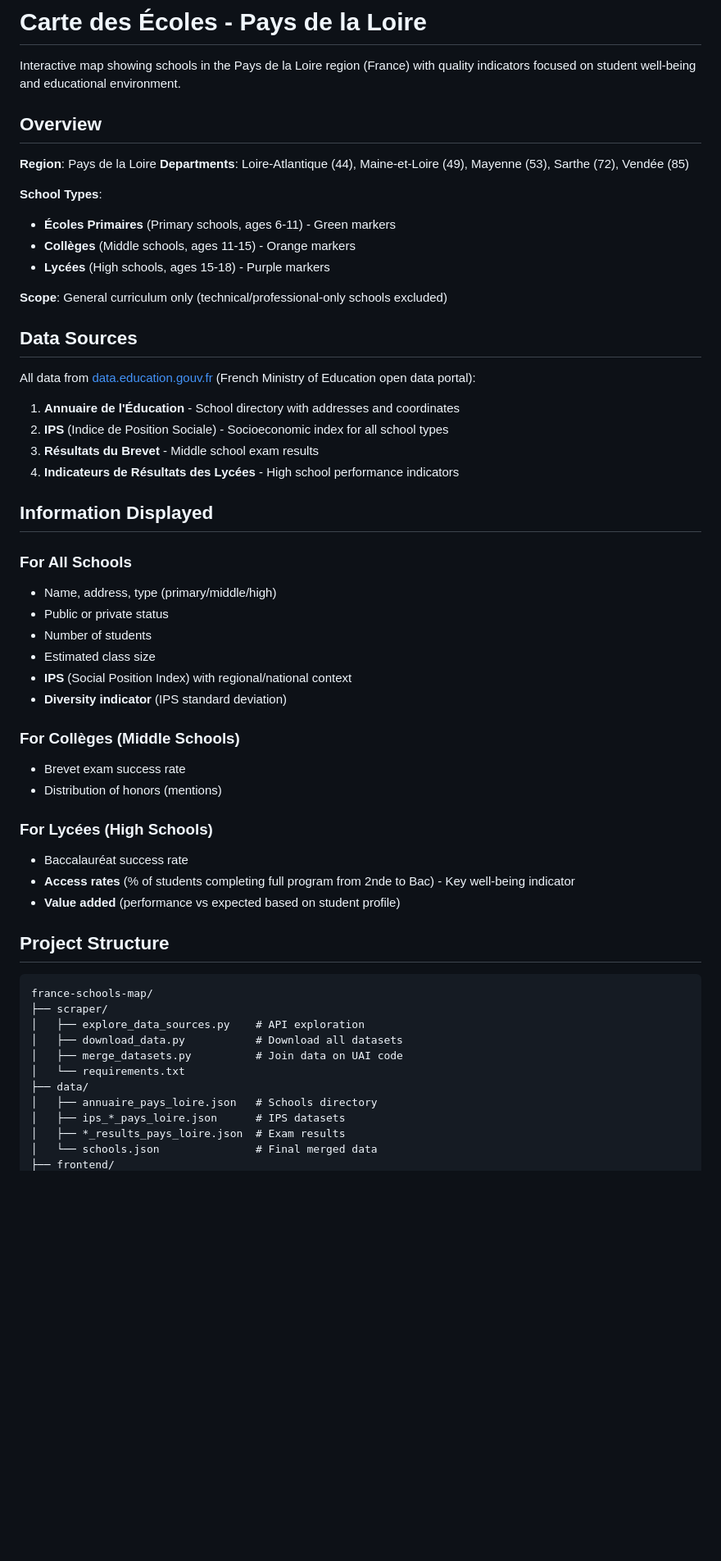
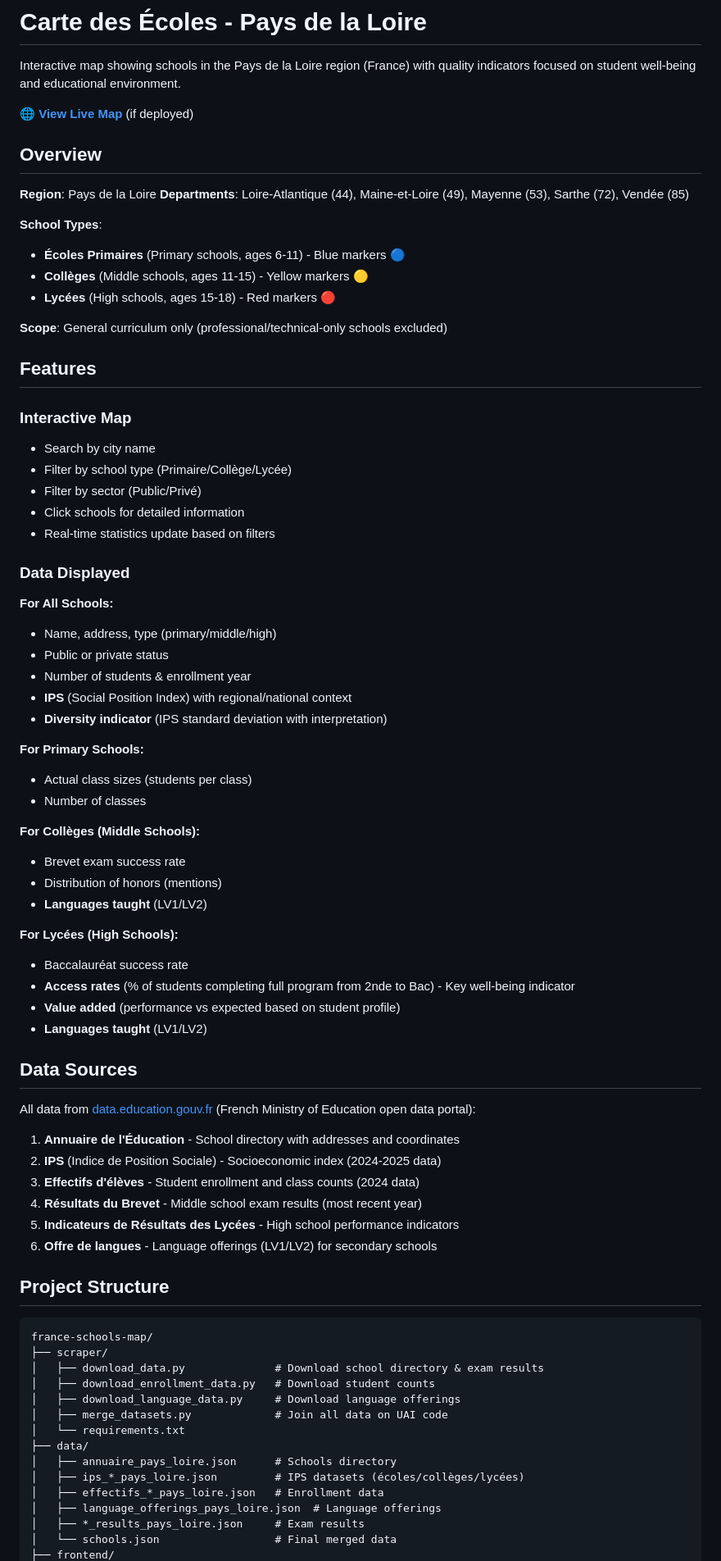
Before and after one commit to guelowrd/france-schools-map, a Markdown page: README.md, the part around one of its changes. Shown at 82% size. Rendered like a GitHub page; blank space fills up the shorter version.

````diff
--- a/README.md
+++ b/README.md
@@ -1,6 +1,8 @@
 # Carte des Écoles - Pays de la Loire
 
 Interactive map showing schools in the Pays de la Loire region (France) with quality indicators focused on student well-being and educational environment.
+
+🌐 **[View Live Map](https://guelowrd.github.io/france-schools-map/)** (if deployed)
 
 ## Overview
 
@@ -8,52 +10,71 @@ Interactive map showing schools in the Pays de la Loire region (France) with qua
 **Departments**: Loire-Atlantique (44), Maine-et-Loire (49), Mayenne (53), Sarthe (72), Vendée (85)
 
 **School Types**:
-- **Écoles Primaires** (Primary schools, ages 6-11) - Green markers
-- **Collèges** (Middle schools, ages 11-15) - Orange markers
-- **Lycées** (High schools, ages 15-18) - Purple markers
+- **Écoles Primaires** (Primary schools, ages 6-11) - Blue markers 🔵
+- **Collèges** (Middle schools, ages 11-15) - Yellow markers 🟡
+- **Lycées** (High schools, ages 15-18) - Red markers 🔴
 
-**Scope**: General curriculum only (technical/professional-only schools excluded)
+**Scope**: General curriculum only (professional/technical-only schools excluded)
+
+## Features
+
+### Interactive Map
+- Search by city name
+- Filter by school type (Primaire/Collège/Lycée)
+- Filter by sector (Public/Privé)
+- Click schools for detailed information
+- Real-time statistics update based on filters
+
+### Data Displayed
+
+**For All Schools:**
+- Name, address, type (primary/middle/high)
+- Public or private status
+- Number of students & enrollment year
+- **IPS** (Social Position Index) with regional/national context
+- **Diversity indicator** (IPS standard deviation with interpretation)
+
+**For Primary Schools:**
+- Actual class sizes (students per class)
+- Number of classes
+
+**For Collèges (Middle Schools):**
+- Brevet exam success rate
+- Distribution of honors (mentions)
+- **Languages taught** (LV1/LV2)
+
+**For Lycées (High Schools):**
+- Baccalauréat success rate
+- **Access rates** (% of students completing full program from 2nde to Bac) - Key well-being indicator
+- **Value added** (performance vs expected based on student profile)
+- **Languages taught** (LV1/LV2)
 
 ## Data Sources
 
 All data from [data.education.gouv.fr](https://data.education.gouv.fr) (French Ministry of Education open data portal):
 
 1. **Annuaire de l'Éducation** - School directory with addresses and coordinates
-2. **IPS** (Indice de Position Sociale) - Socioeconomic index for all school types
-3. **Résultats du Brevet** - Middle school exam results
-4. **Indicateurs de Résultats des Lycées** - High school performance indicators
-
-## Information Displayed
-
-### For All Schools
-- Name, address, type (primary/middle/high)
-- Public or private status
-- Number of students
-- Estimated class size
-- **IPS** (Social Position Index) with regional/national context
-- **Diversity indicator** (IPS standard deviation)
-
-### For Collèges (Middle Schools)
-- Brevet exam success rate
-- Distribution of honors (mentions)
-
-### For Lycées (High Schools)
-- Baccalauréat success rate
-- **Access rates** (% of students completing full program from 2nde to Bac) - Key well-being indicator
-- **Value added** (performance vs expected based on student profile)
+2. **IPS** (Indice de Position Sociale) - Socioeconomic index (2024-2025 data)
+3. **Effectifs d'élèves** - Student enrollment and class counts (2024 data)
+4. **Résultats du Brevet** - Middle school exam results (most recent year)
+5. **Indicateurs de Résultats des Lycées** - High school performance indicators
+6. **Offre de langues** - Language offerings (LV1/LV2) for secondary schools
 
 ## Project Structure
 
 ```
 france-schools-map/
 ├── scraper/
-│   ├── explore_data_sources.py    # API exploration
-│   ├── download_data.py           # Download all datasets
-│   ├── merge_datasets.py          # Join data on UAI code
+│   ├── download_data.py              # Download school directory & exam results
+│   ├── download_enrollment_data.py   # Download student counts
+│   ├── download_language_data.py     # Download language offerings
+│   ├── merge_datasets.py             # Join all data on UAI code
 │   └── requirements.txt
 ├── data/
-│   ├── annuaire_pays_loire.json   # Schools directory
-│   ├── ips_*_pays_loire.json      # IPS datasets
-│   ├── *_results_pays_loire.json  # Exam results
-│   └── schools.json               # Final merged data
+│   ├── annuaire_pays_loire.json      # Schools directory
+│   ├── ips_*_pays_loire.json         # IPS datasets (écoles/collèges/lycées)
+│   ├── effectifs_*_pays_loire.json   # Enrollment data
+│   ├── language_offerings_pays_loire.json  # Language offerings
+│   ├── *_results_pays_loire.json     # Exam results
+│   └── schools.json                  # Final merged data
 ├── frontend/
````
Also changed, not shown: other parts of README.md (+123 -22 lines).
